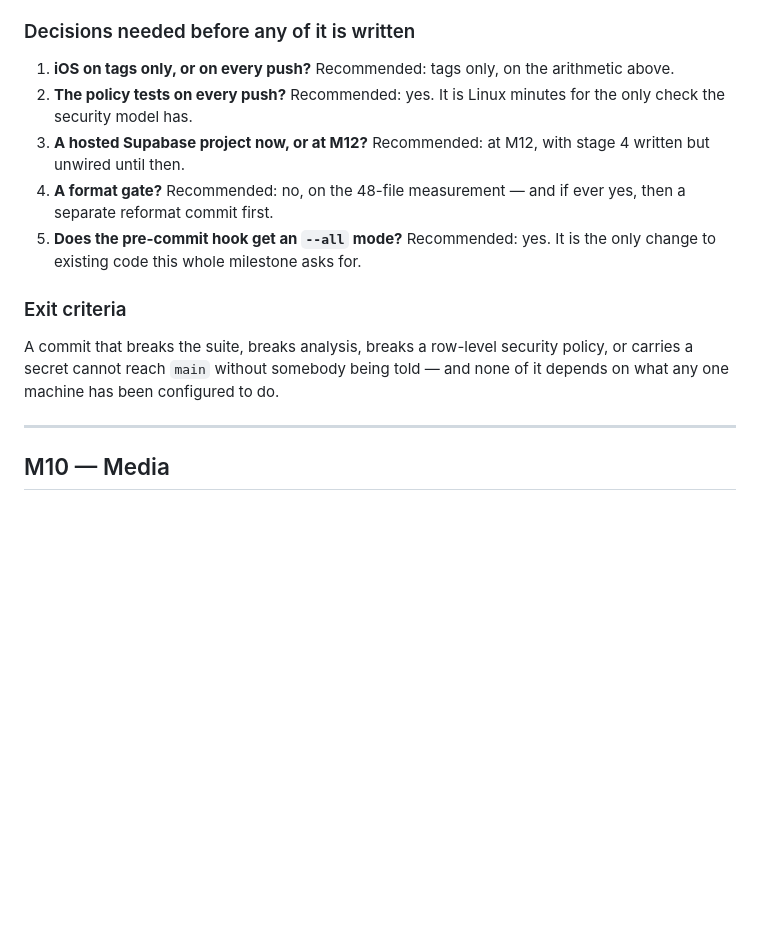
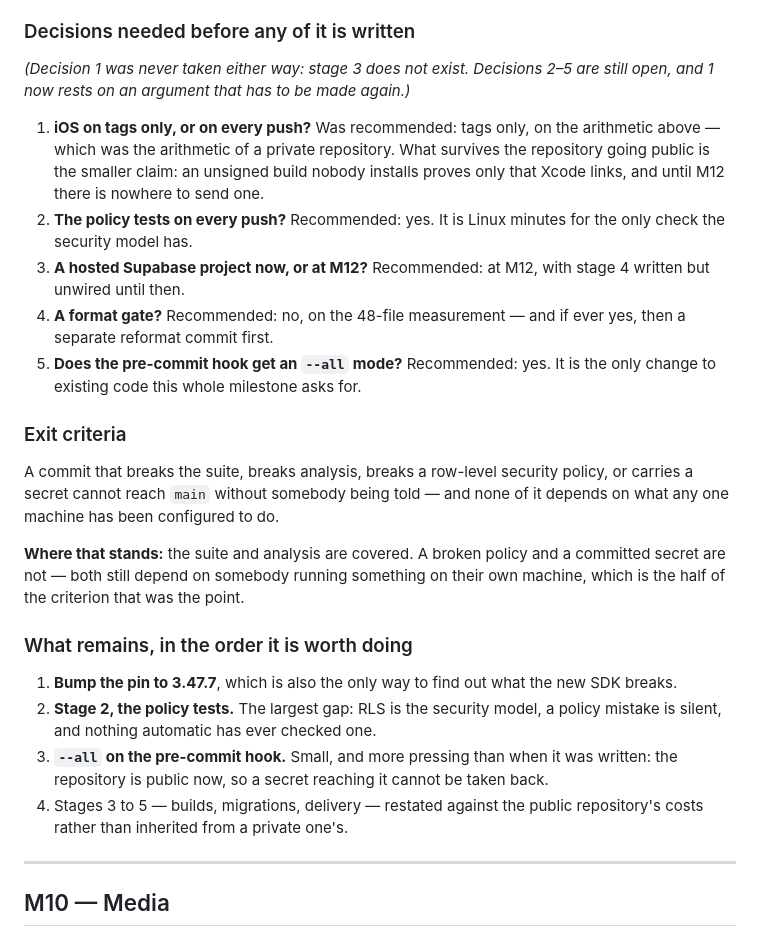
Before and after one commit to daviddoan-swe/ftree, a Markdown page: docs/ROADMAP.md, the part around one of its changes. Drawn GitHub-style; blank space fills up the shorter version.

```diff
--- a/docs/ROADMAP.md
+++ b/docs/ROADMAP.md
@@ -1637,8 +1667,14 @@ interface nobody has logged into yet is building against a guess.
 
 ### Decisions needed before any of it is written
 
-1. **iOS on tags only, or on every push?** Recommended: tags only, on the
-   arithmetic above.
+*(Decision 1 was never taken either way: stage 3 does not exist. Decisions 2–5
+are still open, and 1 now rests on an argument that has to be made again.)*
+
+1. **iOS on tags only, or on every push?** Was recommended: tags only, on the
+   arithmetic above — which was the arithmetic of a private repository. What
+   survives the repository going public is the smaller claim: an unsigned build
+   nobody installs proves only that Xcode links, and until M12 there is nowhere
+   to send one.
 2. **The policy tests on every push?** Recommended: yes. It is Linux minutes for
    the only check the security model has.
 3. **A hosted Supabase project now, or at M12?** Recommended: at M12, with
@@ -1653,6 +1689,22 @@ interface nobody has logged into yet is building against a guess.
 A commit that breaks the suite, breaks analysis, breaks a row-level security
 policy, or carries a secret cannot reach `main` without somebody being told — and
 none of it depends on what any one machine has been configured to do.
+
+**Where that stands:** the suite and analysis are covered. A broken policy and a
+committed secret are not — both still depend on somebody running something on
+their own machine, which is the half of the criterion that was the point.
+
+### What remains, in the order it is worth doing
+
+1. **Bump the pin to 3.47.7**, which is also the only way to find out what the
+   new SDK breaks.
+2. **Stage 2, the policy tests.** The largest gap: RLS is the security model, a
+   policy mistake is silent, and nothing automatic has ever checked one.
+3. **`--all` on the pre-commit hook.** Small, and more pressing than when it was
+   written: the repository is public now, so a secret reaching it cannot be taken
+   back.
+4. Stages 3 to 5 — builds, migrations, delivery — restated against the public
+   repository's costs rather than inherited from a private one's.
 
 ---
 
```
Also changed, not shown: other parts of docs/ROADMAP.md (+46 -16 lines), CONTRIBUTING.md (+48 -0 lines), README.md (+11 -5 lines).
